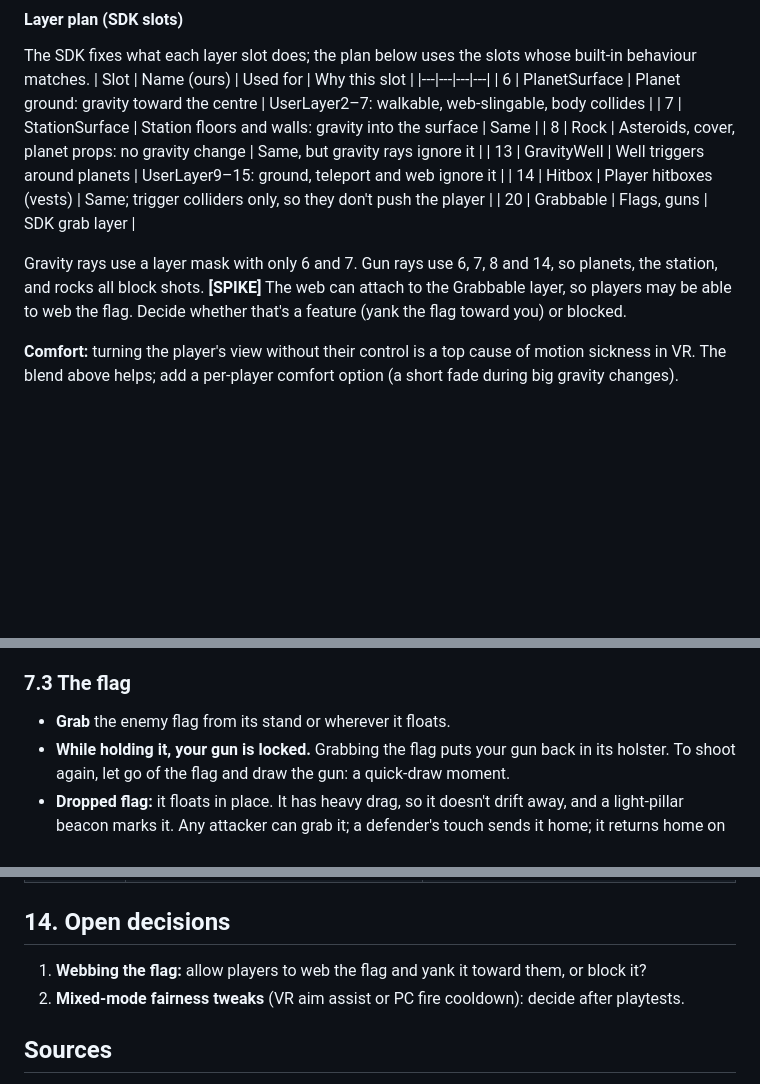
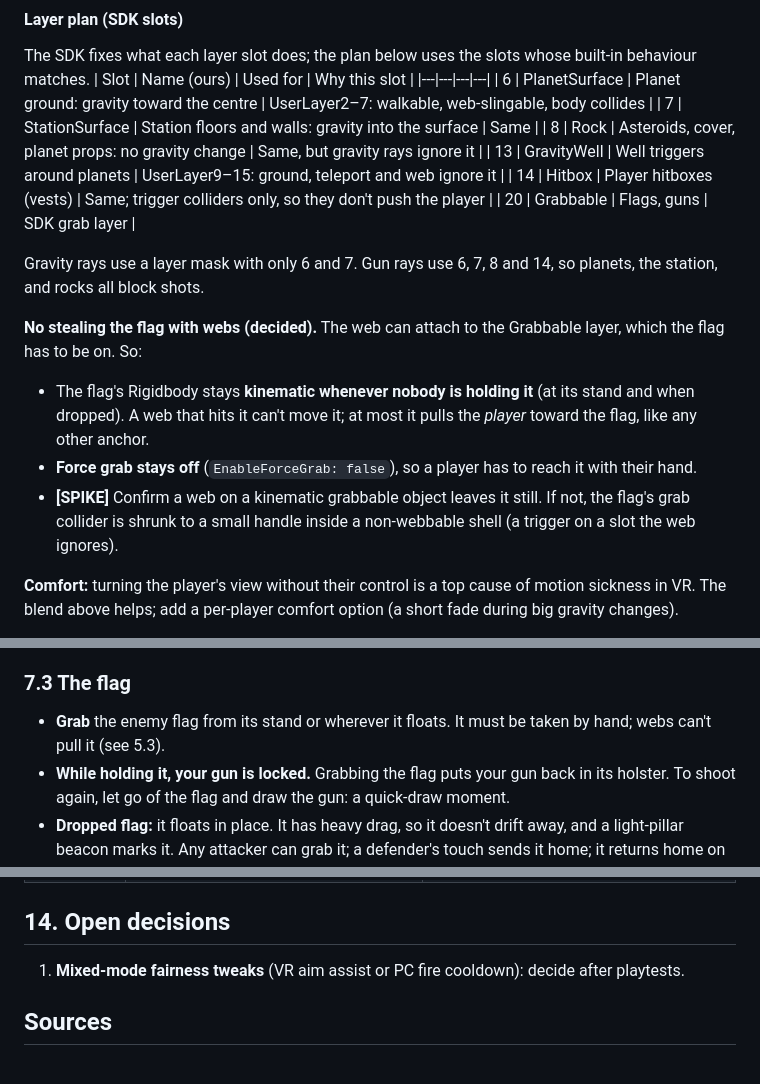
Before and after one commit to zellkuro/Capture-the-Planet-, a Markdown page: docs/game-design.md, 3 parts joined by grey strips. Rendered like a GitHub page; blank space fills up the shorter version.

Commit message:
Design: flags can't be pulled with webs
Co-Authored-By: Claude Opus 5.5 <noreply@anthropic.com>
Claude-Session: https://claude.ai/code/session_011fRxckGymYELbwE62mp2Gr

```diff
--- a/docs/game-design.md
+++ b/docs/game-design.md
@@ -205,9 +205,18 @@ whose built-in behaviour matches.
 | 20 | Grabbable | Flags, guns | SDK grab layer |
 
 Gravity rays use a layer mask with only 6 and 7. Gun rays use 6, 7, 8 and 14,
-so planets, the station, and rocks all block shots. **[SPIKE]** The web can
-attach to the Grabbable layer, so players may be able to web the flag.
-Decide whether that's a feature (yank the flag toward you) or blocked.
+so planets, the station, and rocks all block shots.
+
+**No stealing the flag with webs (decided).** The web can attach to the
+Grabbable layer, which the flag has to be on. So:
+- The flag's Rigidbody stays **kinematic whenever nobody is holding it** (at
+  its stand and when dropped). A web that hits it can't move it; at most it
+  pulls the *player* toward the flag, like any other anchor.
+- **Force grab stays off** (`EnableForceGrab: false`), so a player has to
+  reach it with their hand.
+- **[SPIKE]** Confirm a web on a kinematic grabbable object leaves it still.
+  If not, the flag's grab collider is shrunk to a small handle inside a
+  non-webbable shell (a trigger on a slot the web ignores).
 
 **Comfort:** turning the player's view without their control is a top cause
 of motion sickness in VR. The blend above helps; add a per-player comfort
@@ -313,7 +322,8 @@ LOBBY ─► TEAM SELECT ─► READY-UP ─► COUNTDOWN (5 s) ─► PLAYING (
   and if they carried the flag it drops where they were hit.
 
 ### 7.3 The flag
-- **Grab** the enemy flag from its stand or wherever it floats.
+- **Grab** the enemy flag from its stand or wherever it floats. It must be
+  taken by hand; webs can't pull it (see 5.3).
 - **While holding it, your gun is locked.** Grabbing the flag puts your gun
   back in its holster. To shoot again, let go of the flag and draw the gun:
   a quick-draw moment.
@@ -521,9 +531,7 @@ player changes area, because `SetSettings` resets anything it doesn't include.
 | 5. Extras | More maps, modes, cosmetics | Post-launch |
 
 ## 14. Open decisions
-1. **Webbing the flag:** allow players to web the flag and yank it toward
-   them, or block it?
-2. **Mixed-mode fairness tweaks** (VR aim assist or PC fire cooldown): decide
+1. **Mixed-mode fairness tweaks** (VR aim assist or PC fire cooldown): decide
    after playtests.
 
 ## Sources
```
